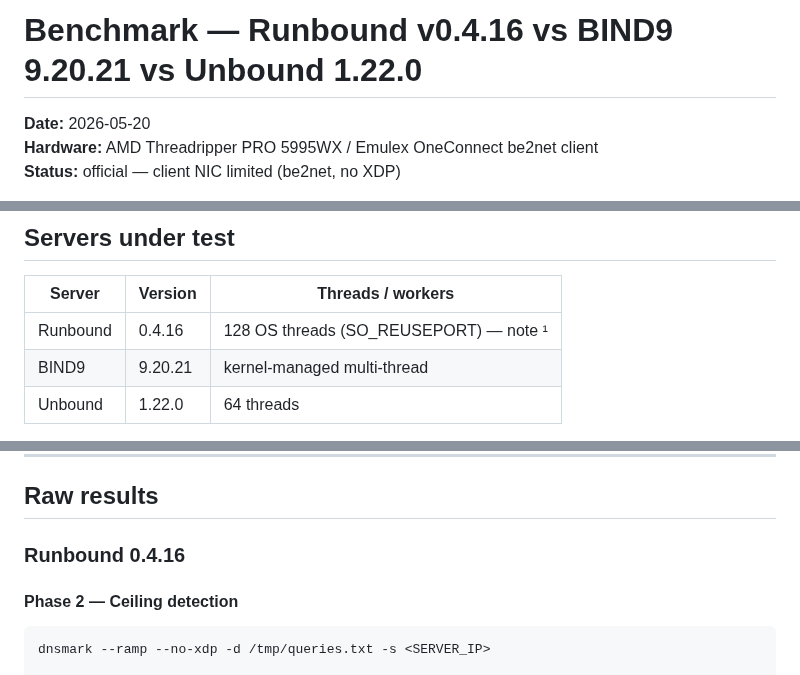
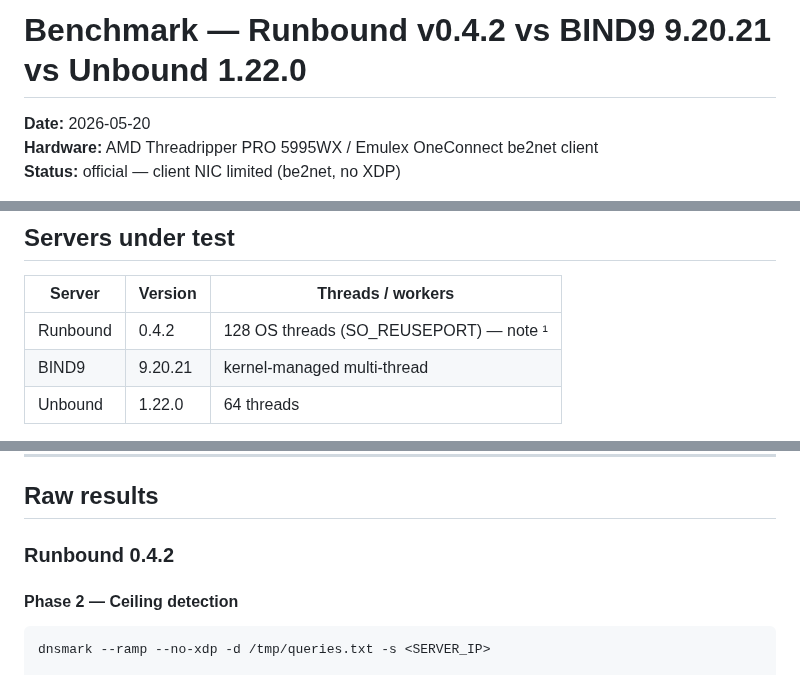
Before and after one commit to redlemonbe/Runbound, a Markdown page: docs/benchmark-2026-05-20.md, 3 parts joined by grey strips. GitHub-like rendering.

Commit message:
docs: fix Runbound version references in benchmark (0.4.2, fix in v0.4.5)

```diff
--- a/docs/benchmark-2026-05-20.md
+++ b/docs/benchmark-2026-05-20.md
@@ -1,4 +1,4 @@
-# Benchmark — Runbound v0.4.16 vs BIND9 9.20.21 vs Unbound 1.22.0
+# Benchmark — Runbound v0.4.2 vs BIND9 9.20.21 vs Unbound 1.22.0
 
 **Date:** 2026-05-20
 **Hardware:** AMD Threadripper PRO 5995WX / Emulex OneConnect be2net client
@@ -47,7 +47,7 @@
 
 | Server | Version | Threads / workers |
 |---|---|---|
-| Runbound | 0.4.16 | 128 OS threads (SO_REUSEPORT) — note ¹ |
+| Runbound | 0.4.2 | 128 OS threads (SO_REUSEPORT) — note ¹ |
 | BIND9 | 9.20.21 | kernel-managed multi-thread |
 | Unbound | 1.22.0 | 64 threads |
 
@@ -100,7 +100,7 @@ Four phases, run sequentially, identical procedure for all three servers:
 
 ## Raw results
 
-### Runbound 0.4.16
+### Runbound 0.4.2
 
 #### Phase 2 — Ceiling detection
 
```
Also changed, not shown: other parts of docs/benchmark-2026-05-20.md (+2 -2 lines).
